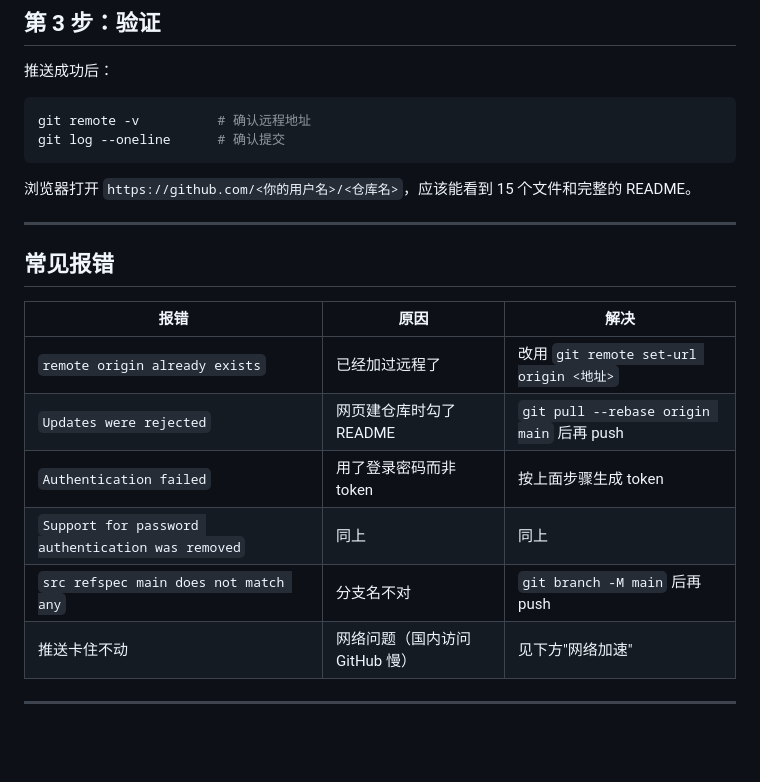
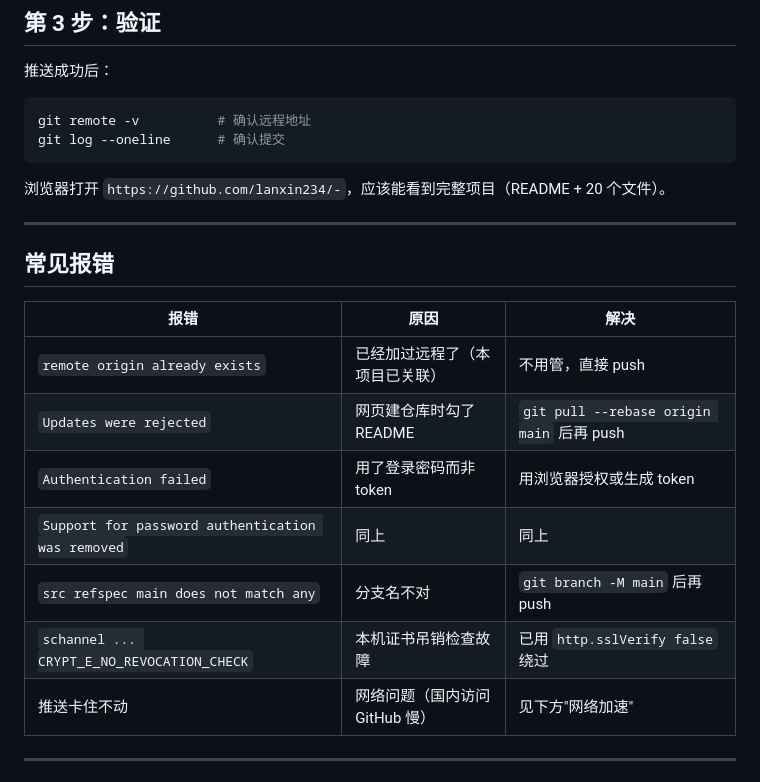
Before and after one commit to lanxin234/-, a Markdown page: docs/GitHub推送指引.md, the part around one of its changes. Rendered like a GitHub page; blank space fills up the shorter version.

````diff
--- a/docs/GitHub推送指引.md
+++ b/docs/GitHub推送指引.md
@@ -67,7 +80,7 @@ git remote -v          # 确认远程地址
 git log --oneline      # 确认提交
 ```
 
-浏览器打开 `https://github.com/<你的用户名>/<仓库名>`，应该能看到 15 个文件和完整的 README。
+浏览器打开 `https://github.com/lanxin234/-`，应该能看到完整项目（README + 20 个文件）。
 
 ---
 
@@ -75,11 +88,12 @@ git log --oneline      # 确认提交
 
 | 报错 | 原因 | 解决 |
 |---|---|---|
-| `remote origin already exists` | 已经加过远程了 | 改用 `git remote set-url origin <地址>` |
+| `remote origin already exists` | 已经加过远程了（本项目已关联） | 不用管，直接 push |
 | `Updates were rejected` | 网页建仓库时勾了 README | `git pull --rebase origin main` 后再 push |
-| `Authentication failed` | 用了登录密码而非 token | 按上面步骤生成 token |
+| `Authentication failed` | 用了登录密码而非 token | 用浏览器授权或生成 token |
 | `Support for password authentication was removed` | 同上 | 同上 |
 | `src refspec main does not match any` | 分支名不对 | `git branch -M main` 后再 push |
+| `schannel ... CRYPT_E_NO_REVOCATION_CHECK` | 本机证书吊销检查故障 | 已用 `http.sslVerify false` 绕过 |
 | 推送卡住不动 | 网络问题（国内访问 GitHub 慢） | 见下方"网络加速" |
 
 ---
````
Also changed, not shown: other parts of docs/GitHub推送指引.md (+40 -26 lines).
